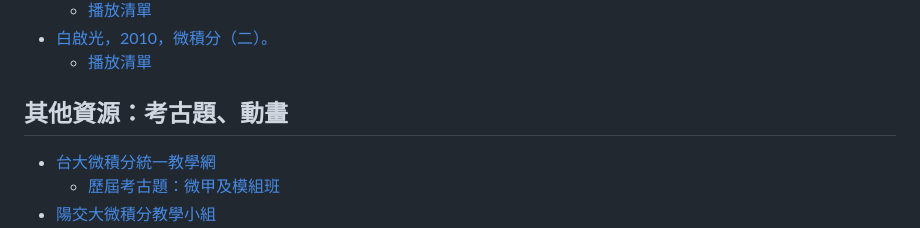
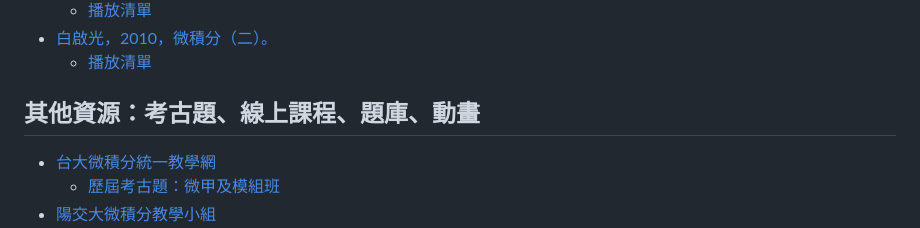
Before and after one commit to chang-ye-tu/calc, a Markdown page: README.md, the part around the change printed below. Drawn GitHub-style.

```diff
--- a/README.md
+++ b/README.md
@@ -56,7 +56,7 @@
 - [白啟光，2010，微積分（二）。](http://ocw.nctu.edu.tw/course_detail.php?bgid=1&gid=1&nid=240)
   - [播放清單](https://www.youtube.com/playlist?list=PLj6E8qlqmkFsuPk9qCYVBJhk61VNF-IFJ)
 
-## 其他資源：考古題、動畫
+## 其他資源：考古題、線上課程、題庫、動畫
 
 - [台大微積分統一教學網](http://www.math.ntu.edu.tw/~calc/Default.html)
   - [歷屆考古題：微甲及模組班](http://www.math.ntu.edu.tw/~calc/cp_n_34456.html)
```
Also changed, not shown: other parts of README.md (+2 -0 lines).
